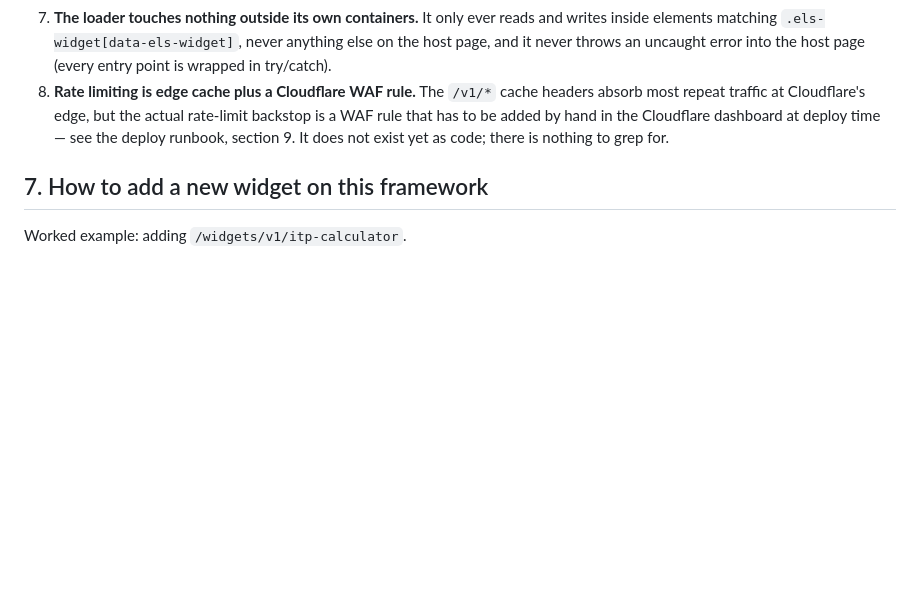
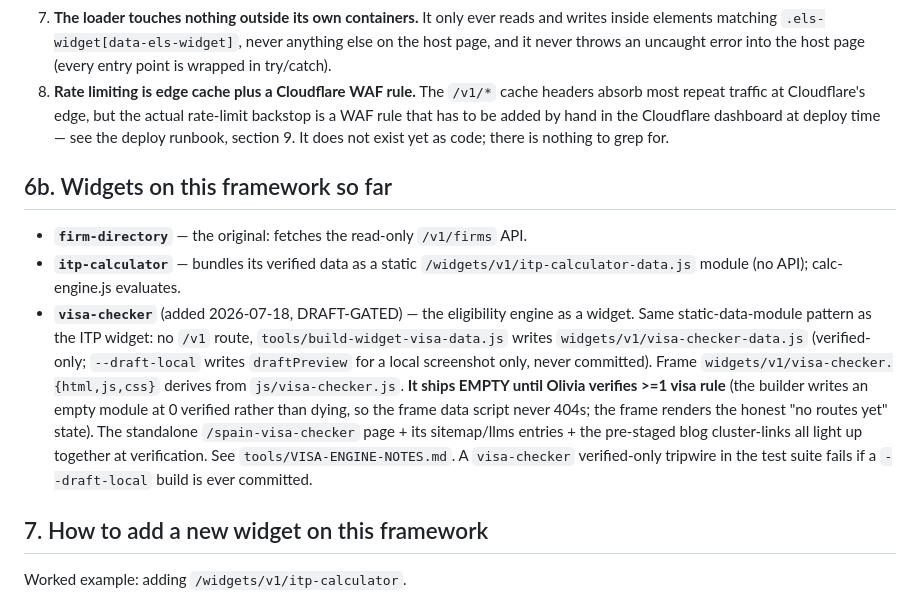
Before and after one commit to olivia24-sys/expatlawyerspain, a Markdown page: tools/WIDGET-FRAMEWORK-NOTES.md, the part around the change. Rendered like a GitHub page; blank space fills up the shorter version.

Commit message:
Widget notes: add the visa-checker widget (draft-gated) to the framework guide
Co-Authored-By: Claude Opus 4.8 <noreply@anthropic.com>

```diff
--- a/tools/WIDGET-FRAMEWORK-NOTES.md
+++ b/tools/WIDGET-FRAMEWORK-NOTES.md
@@ -281,6 +281,24 @@ ELS's to steal.
    the Cloudflare dashboard at deploy time — see the deploy runbook, section
    9. It does not exist yet as code; there is nothing to grep for.
 
+## 6b. Widgets on this framework so far
+
+- **`firm-directory`** — the original: fetches the read-only `/v1/firms` API.
+- **`itp-calculator`** — bundles its verified data as a static
+  `/widgets/v1/itp-calculator-data.js` module (no API); calc-engine.js evaluates.
+- **`visa-checker`** (added 2026-07-18, DRAFT-GATED) — the eligibility engine as a
+  widget. Same static-data-module pattern as the ITP widget: no `/v1` route,
+  `tools/build-widget-visa-data.js` writes `widgets/v1/visa-checker-data.js`
+  (verified-only; `--draft-local` writes `draftPreview` for a local screenshot
+  only, never committed). Frame `widgets/v1/visa-checker.{html,js,css}` derives
+  from `js/visa-checker.js`. **It ships EMPTY until Olivia verifies >=1 visa rule**
+  (the builder writes an empty module at 0 verified rather than dying, so the frame
+  data script never 404s; the frame renders the honest "no routes yet" state). The
+  standalone `/spain-visa-checker` page + its sitemap/llms entries + the pre-staged
+  blog cluster-links all light up together at verification. See
+  `tools/VISA-ENGINE-NOTES.md`. A `visa-checker` verified-only tripwire in the test
+  suite fails if a `--draft-local` build is ever committed.
+
 ## 7. How to add a new widget on this framework
 
 Worked example: adding `/widgets/v1/itp-calculator`.
```
